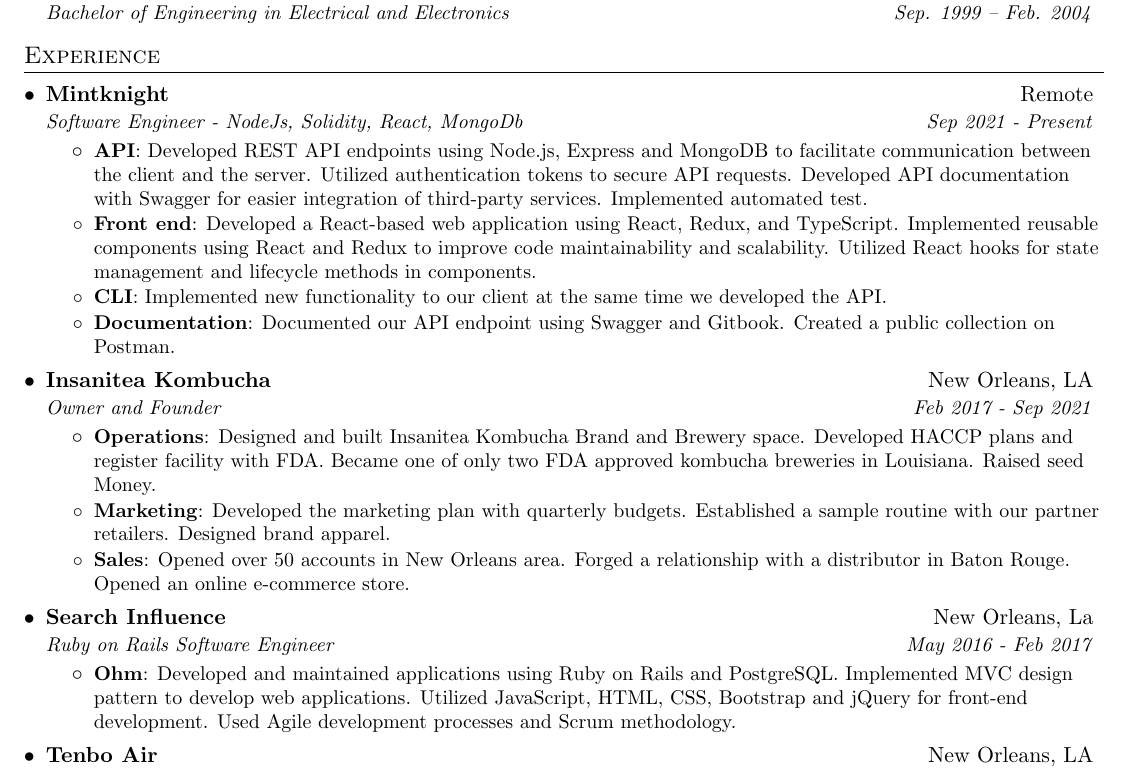
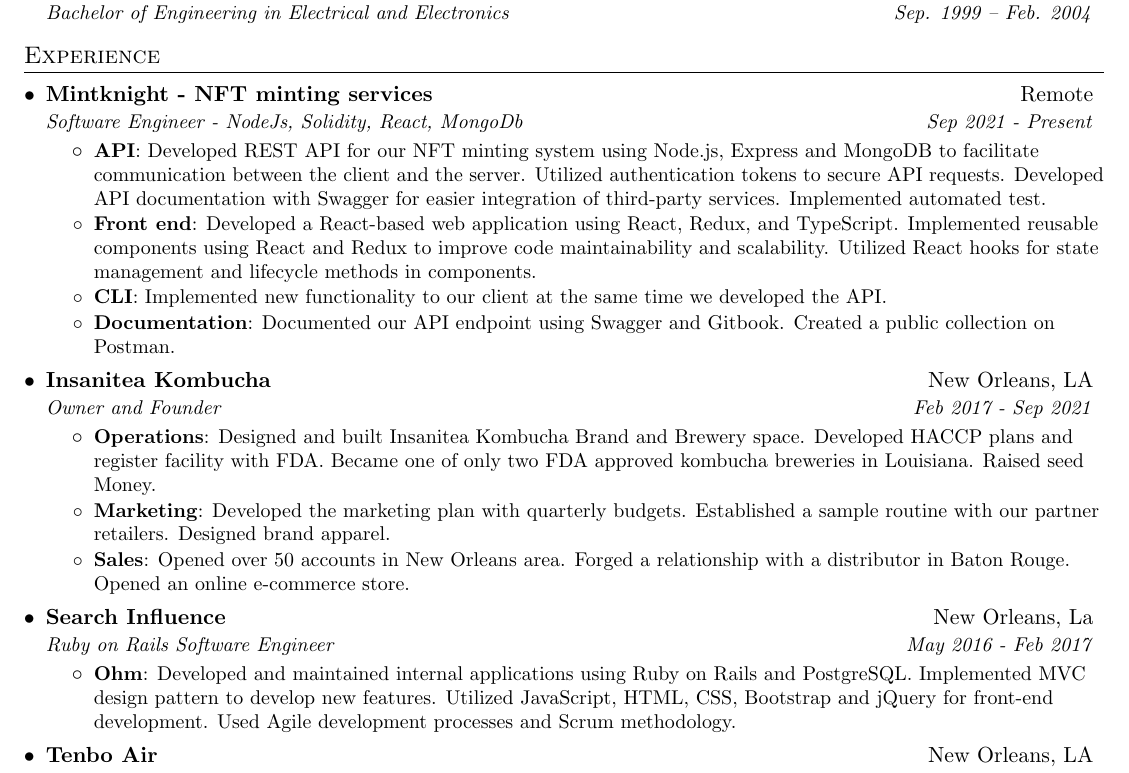
Before and after one commit to hashFigs/resume, a LaTeX CV (jordi_figueras_resume.tex): part of the page, cut so that both start at the same text. Compiled offline with pdfLaTeX.

Commit message:
adding nft  mintknight

```diff
--- a/jordi_figueras_resume.tex
+++ b/jordi_figueras_resume.tex
@@ -115,11 +115,11 @@
   \resumeSubHeadingListStart
 
     \resumeSubheading
-      {Mintknight}{Remote}
+      {Mintknight - NFT minting services}{Remote}
       {Software Engineer - NodeJs, Solidity, React, MongoDb }{Sep 2021 - Present}
       \resumeItemListStart
         \resumeItem{API}
-          {Developed REST API endpoints using Node.js, Express and MongoDB to facilitate communication between the client and the server. Utilized authentication tokens to secure API requests. Developed API documentation with Swagger for easier integration of third-party services. Implemented automated test.}
+          {Developed REST API for our NFT minting system using Node.js, Express and MongoDB to facilitate communication between the client and the server. Utilized authentication tokens to secure API requests. Developed API documentation with Swagger for easier integration of third-party services. Implemented automated test.}
         \resumeItem{Front end}
           {Developed a React-based web application using React, Redux, and TypeScript. Implemented reusable components using React and Redux to improve code maintainability and scalability. Utilized React hooks for state management and lifecycle methods in components.}
         \resumeItem{CLI}
@@ -155,7 +155,7 @@
       {Ruby on Rails Software Engineer}{May 2016 - Feb 2017}
       \resumeItemListStart
         \resumeItem{Ohm}
-          {Developed and maintained applications using Ruby on Rails and PostgreSQL. Implemented MVC design pattern to develop web applications. Utilized JavaScript, HTML, CSS, Bootstrap and jQuery for front-end development. Used Agile development processes and Scrum methodology.}
+          {Developed and maintained internal applications using Ruby on Rails and PostgreSQL. Implemented MVC design pattern to develop new features. Utilized JavaScript, HTML, CSS, Bootstrap and jQuery for front-end development. Used Agile development processes and Scrum methodology.}
 
       \resumeItemListEnd
 
```
Also changed, not shown: jordi_figueras_resume.pdf, 2 other files.
